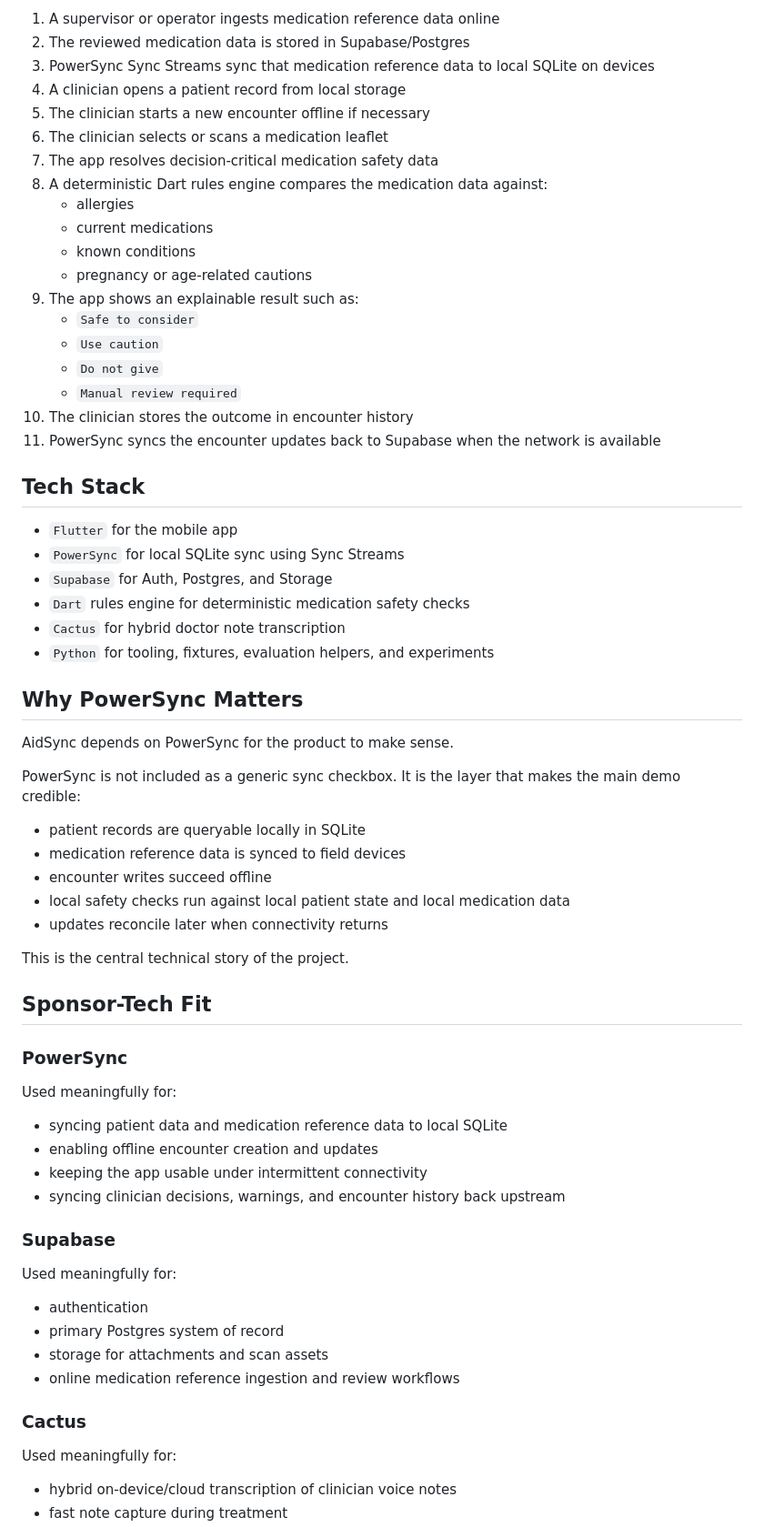
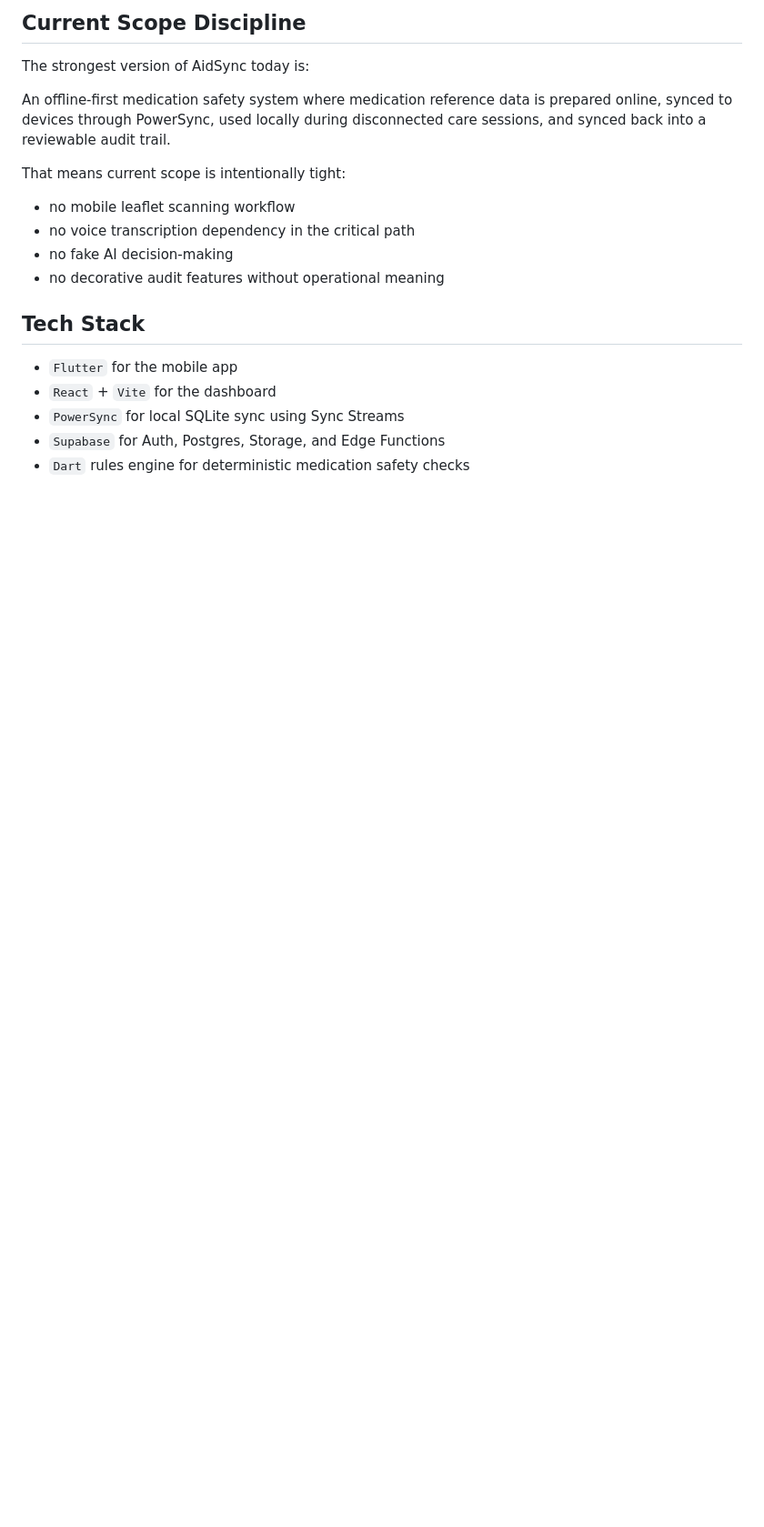
Before and after one commit to clschalkwyk/aidsync-powersync-hackathon, a Markdown page: README.md, the part around one of its changes. Shown at 91% size. GitHub-like rendering; blank space fills up the shorter version.

```diff
--- a/README.md
+++ b/README.md
@@ -93,71 +148,21 @@ AidSync keeps the critical workflow local-first:
 
-1. A supervisor or operator ingests medication reference data online
-2. The reviewed medication data is stored in Supabase/Postgres
-3. PowerSync Sync Streams sync that medication reference data to local SQLite on devices
-4. A clinician opens a patient record from local storage
-5. The clinician starts a new encounter offline if necessary
-6. The clinician selects or scans a medication leaflet
-7. The app resolves decision-critical medication safety data
-8. A deterministic Dart rules engine compares the medication data against:
-   - allergies
-   - current medications
-   - known conditions
-   - pregnancy or age-related cautions
-9. The app shows an explainable result such as:
-   - `Safe to consider`
-   - `Use caution`
-   - `Do not give`
-   - `Manual review required`
-10. The clinician stores the outcome in encounter history
-11. PowerSync syncs the encounter updates back to Supabase when the network is available
+## Current Scope Discipline
+
+The strongest version of AidSync today is:
+
+An offline-first medication safety system where medication reference data is prepared online, synced to devices through PowerSync, used locally during disconnected care sessions, and synced back into a reviewable audit trail.
+
+That means current scope is intentionally tight:
+
+- no mobile leaflet scanning workflow
+- no voice transcription dependency in the critical path
+- no fake AI decision-making
+- no decorative audit features without operational meaning
 
 ## Tech Stack
 
 - `Flutter` for the mobile app
+- `React` + `Vite` for the dashboard
 - `PowerSync` for local SQLite sync using Sync Streams
-- `Supabase` for Auth, Postgres, and Storage
+- `Supabase` for Auth, Postgres, Storage, and Edge Functions
 - `Dart` rules engine for deterministic medication safety checks
-- `Cactus` for hybrid doctor note transcription
-- `Python` for tooling, fixtures, evaluation helpers, and experiments
-
-## Why PowerSync Matters
-
-AidSync depends on PowerSync for the product to make sense.
-
-PowerSync is not included as a generic sync checkbox. It is the layer that makes the main demo credible:
-
-- patient records are queryable locally in SQLite
-- medication reference data is synced to field devices
-- encounter writes succeed offline
-- local safety checks run against local patient state and local medication data
-- updates reconcile later when connectivity returns
-
-This is the central technical story of the project.
-
-## Sponsor-Tech Fit
-
-### PowerSync
-
-Used meaningfully for:
-
-- syncing patient data and medication reference data to local SQLite
-- enabling offline encounter creation and updates
-- keeping the app usable under intermittent connectivity
-- syncing clinician decisions, warnings, and encounter history back upstream
-
-### Supabase
-
-Used meaningfully for:
-
-- authentication
-- primary Postgres system of record
-- storage for attachments and scan assets
-- online medication reference ingestion and review workflows
-
-### Cactus
-
-Used meaningfully for:
-
-- hybrid on-device/cloud transcription of clinician voice notes
-- fast note capture during treatment
-
```
Also changed, not shown: other parts of README.md (+106 -137 lines).
